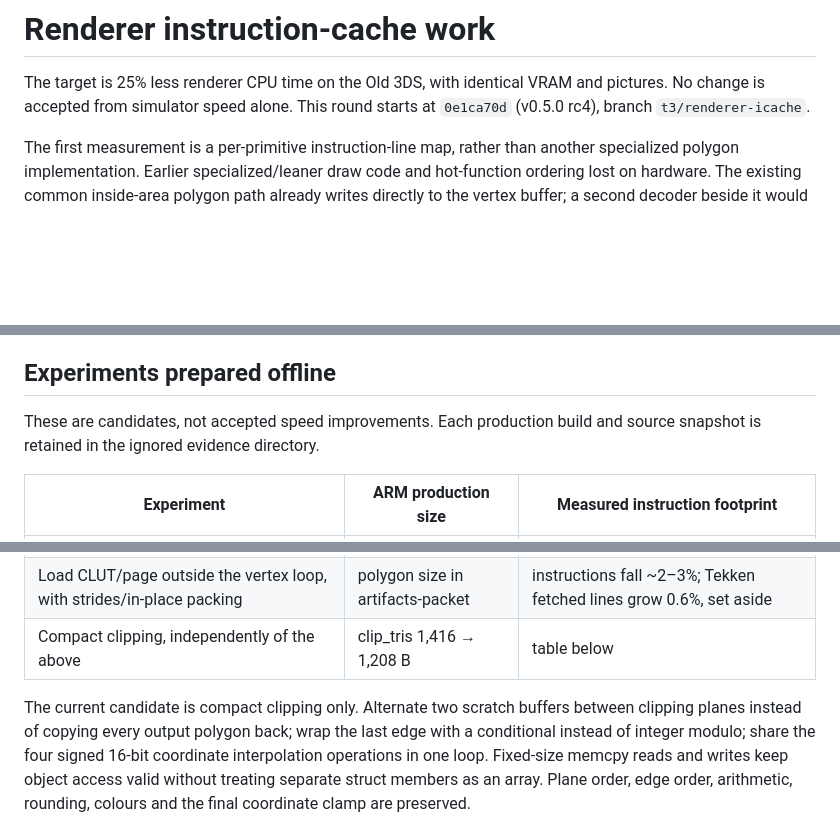
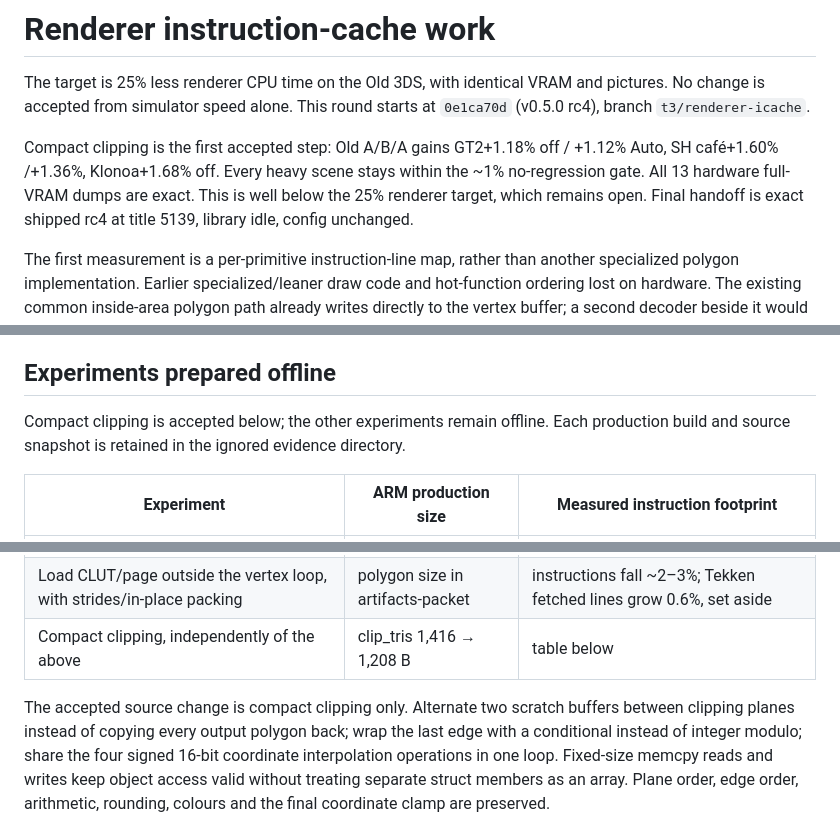
Before and after one commit to BreadChaser/PSX3D, a Markdown page: docs/dev/renderer-icache.md, 3 parts joined by grey strips. GitHub-like rendering; blank space fills up the shorter version.

```diff
--- a/docs/dev/renderer-icache.md
+++ b/docs/dev/renderer-icache.md
@@ -3,6 +3,12 @@
 The target is 25% less renderer CPU time on the Old 3DS, with identical VRAM
 and pictures. No change is accepted from simulator speed alone. This round
 starts at `0e1ca70d` (v0.5.0 rc4), branch `t3/renderer-icache`.
+
+Compact clipping is the first accepted step: Old A/B/A gains GT2+1.18% off /
++1.12% Auto, SH café+1.60% /+1.36%, Klonoa+1.68% off. Every heavy scene stays
+within the ~1% no-regression gate. All 13 hardware full-VRAM dumps are exact.
+This is well below the 25% renderer target, which remains open. Final handoff
+is exact shipped rc4 at title 5139, library idle, config unchanged.
 
 The first measurement is a per-primitive instruction-line map, rather than
 another specialized polygon implementation. Earlier specialized/leaner draw
@@ -41,7 +47,7 @@ costs the simulator map omits.
 
 ## Experiments prepared offline
 
-These are candidates, not accepted speed improvements. Each production build and
+Compact clipping is accepted below; the other experiments remain offline. Each production build and
 source snapshot is retained in the ignored evidence directory.
 
 | Experiment | ARM production size | Measured instruction footprint |
@@ -52,7 +58,7 @@ source snapshot is retained in the ignored evidence directory.
 | Load CLUT/page outside the vertex loop, with strides/in-place packing | polygon size in artifacts-packet | instructions fall ~2–3%; Tekken fetched lines grow 0.6%, set aside |
 | Compact clipping, independently of the above | clip_tris 1,416 → 1,208 B | table below |
 
-The current candidate is compact clipping only. Alternate two scratch buffers
+The accepted source change is compact clipping only. Alternate two scratch buffers
 between clipping planes instead of copying every output polygon back; wrap the
 last edge with a conditional instead of integer modulo; share the four signed
 16-bit coordinate interpolation operations in one loop. Fixed-size memcpy reads
```
Also changed, not shown: other parts of docs/dev/renderer-icache.md (+56 -0 lines).
